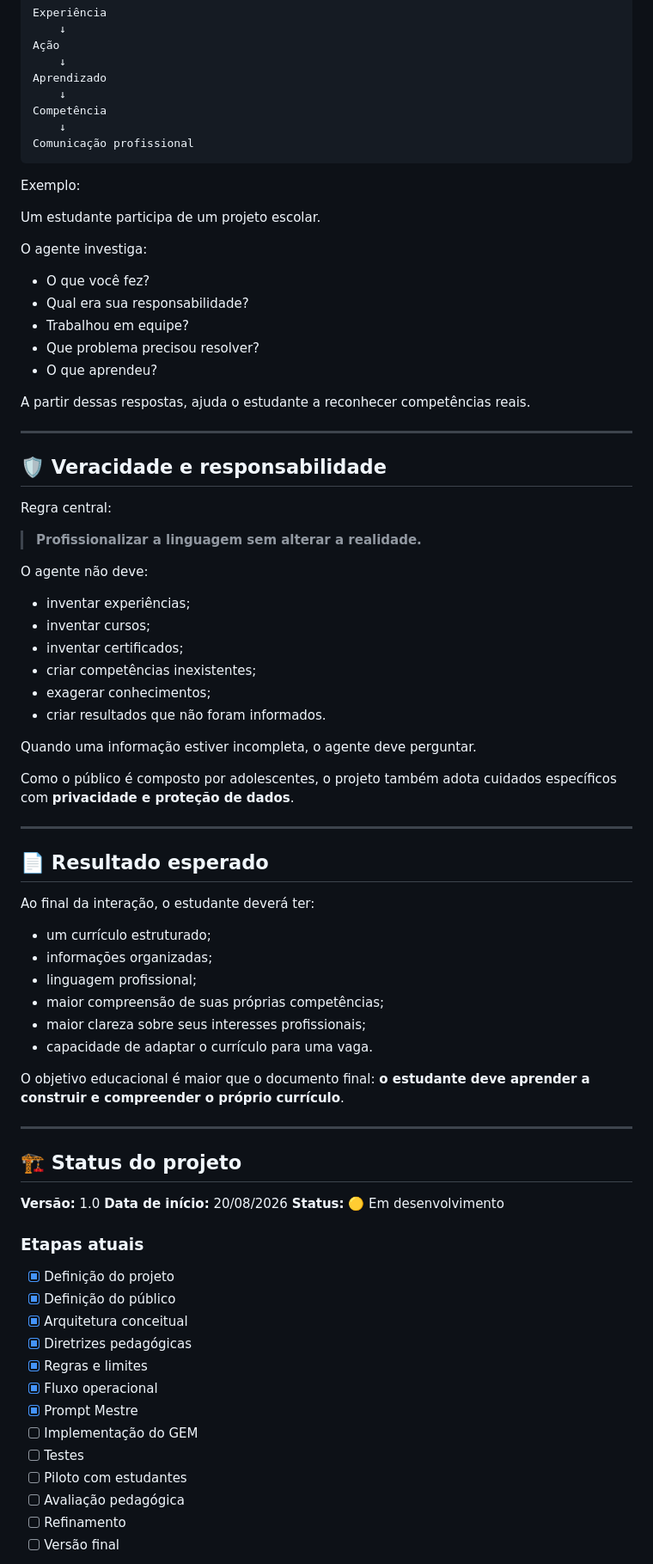
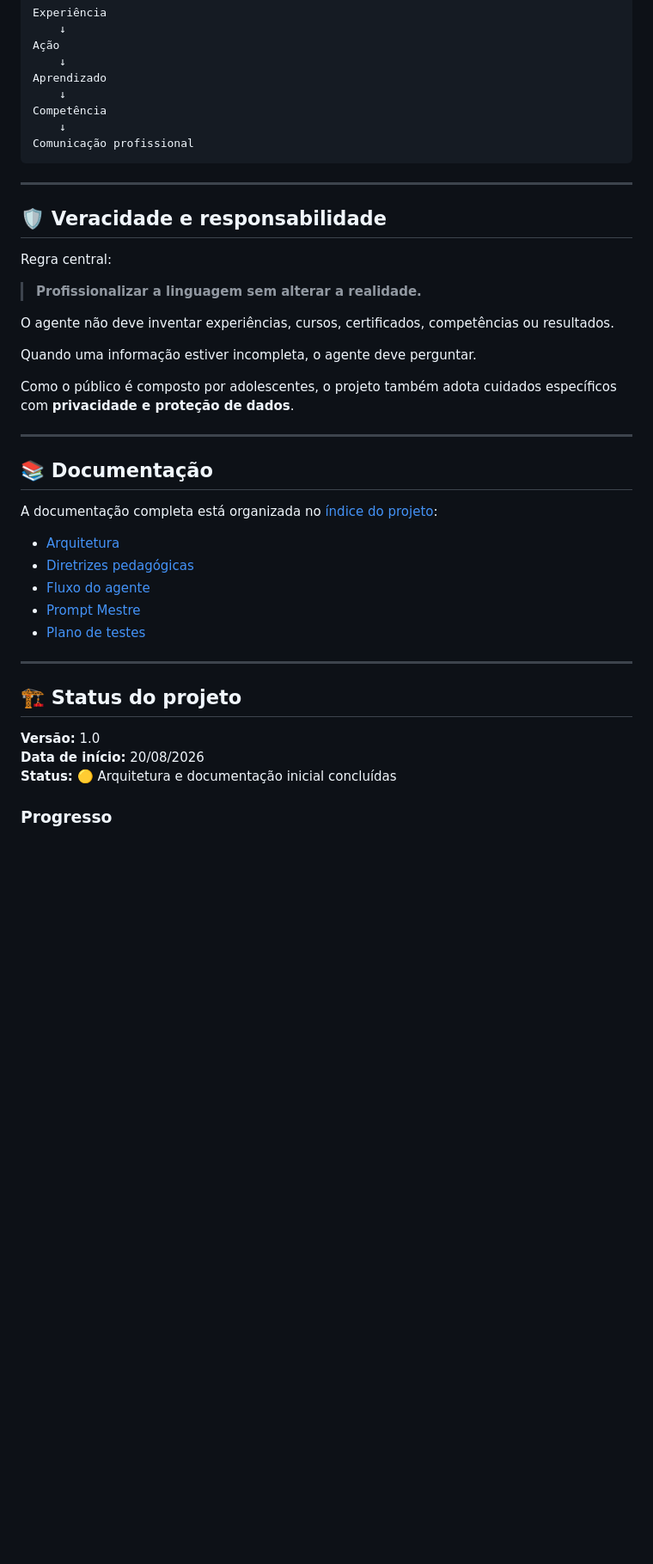
Before and after one commit to sayjinblackbelt/Agente-PMT, a Markdown page: README.md, the part around one of its changes. Shown at 86% size. Drawn GitHub-style; blank space fills up the shorter version.

Commit message:
docs: complete project README and links

````diff
--- a/README.md
+++ b/README.md
@@ -124,20 +124,6 @@ Competência
 Comunicação profissional
 ```
 
-Exemplo:
-
-Um estudante participa de um projeto escolar.
-
-O agente investiga:
-
-* O que você fez?
-* Qual era sua responsabilidade?
-* Trabalhou em equipe?
-* Que problema precisou resolver?
-* O que aprendeu?
-
-A partir dessas respostas, ajuda o estudante a reconhecer competências reais.
-
 ---
 
 ## 🛡️ Veracidade e responsabilidade
@@ -146,14 +132,7 @@ Regra central:
 
 > **Profissionalizar a linguagem sem alterar a realidade.**
 
-O agente não deve:
-
-* inventar experiências;
-* inventar cursos;
-* inventar certificados;
-* criar competências inexistentes;
-* exagerar conhecimentos;
-* criar resultados que não foram informados.
+O agente não deve inventar experiências, cursos, certificados, competências ou resultados.
 
 Quando uma informação estiver incompleta, o agente deve perguntar.
 
@@ -161,18 +140,15 @@ Como o público é composto por adolescentes, o projeto também adota cuidados e
 
 ---
 
-## 📄 Resultado esperado
+## 📚 Documentação
 
-Ao final da interação, o estudante deverá ter:
+A documentação completa está organizada no [índice do projeto](index.md):
 
-* um currículo estruturado;
-* informações organizadas;
-* linguagem profissional;
-* maior compreensão de suas próprias competências;
-* maior clareza sobre seus interesses profissionais;
-* capacidade de adaptar o currículo para uma vaga.
-
-O objetivo educacional é maior que o documento final: **o estudante deve aprender a construir e compreender o próprio currículo**.
+- [Arquitetura](docs/arquitetura.md)
+- [Diretrizes pedagógicas](docs/diretrizes-pedagogicas.md)
+- [Fluxo do agente](docs/fluxo-do-agente.md)
+- [Prompt Mestre](docs/prompt-mestre.md)
+- [Plano de testes](docs/testes.md)
 
 ---
 
@@ -180,21 +156,7 @@ O objetivo educacional é maior que o documento final: **o estudante deve aprend
 
 **Versão:** 1.0
 **Data de início:** 20/08/2026
-**Status:** 🟡 Em desenvolvimento
+**Status:** 🟡 Arquitetura e documentação inicial concluídas
 
-### Etapas atuais
+### Progresso
 
-* [x] Definição do projeto
-* [x] Definição do público
-* [x] Arquitetura conceitual
-* [x] Diretrizes pedagógicas
-* [x] Regras e limites
-* [x] Fluxo operacional
-* [x] Prompt Mestre
-* [ ] Implementação do GEM
-* [ ] Testes
-* [ ] Piloto com estudantes
-* [ ] Avaliação pedagógica
-* [ ] Refinamento
-* [ ] Versão final
-
````
Also changed, not shown: other parts of README.md (+48 -54 lines).
